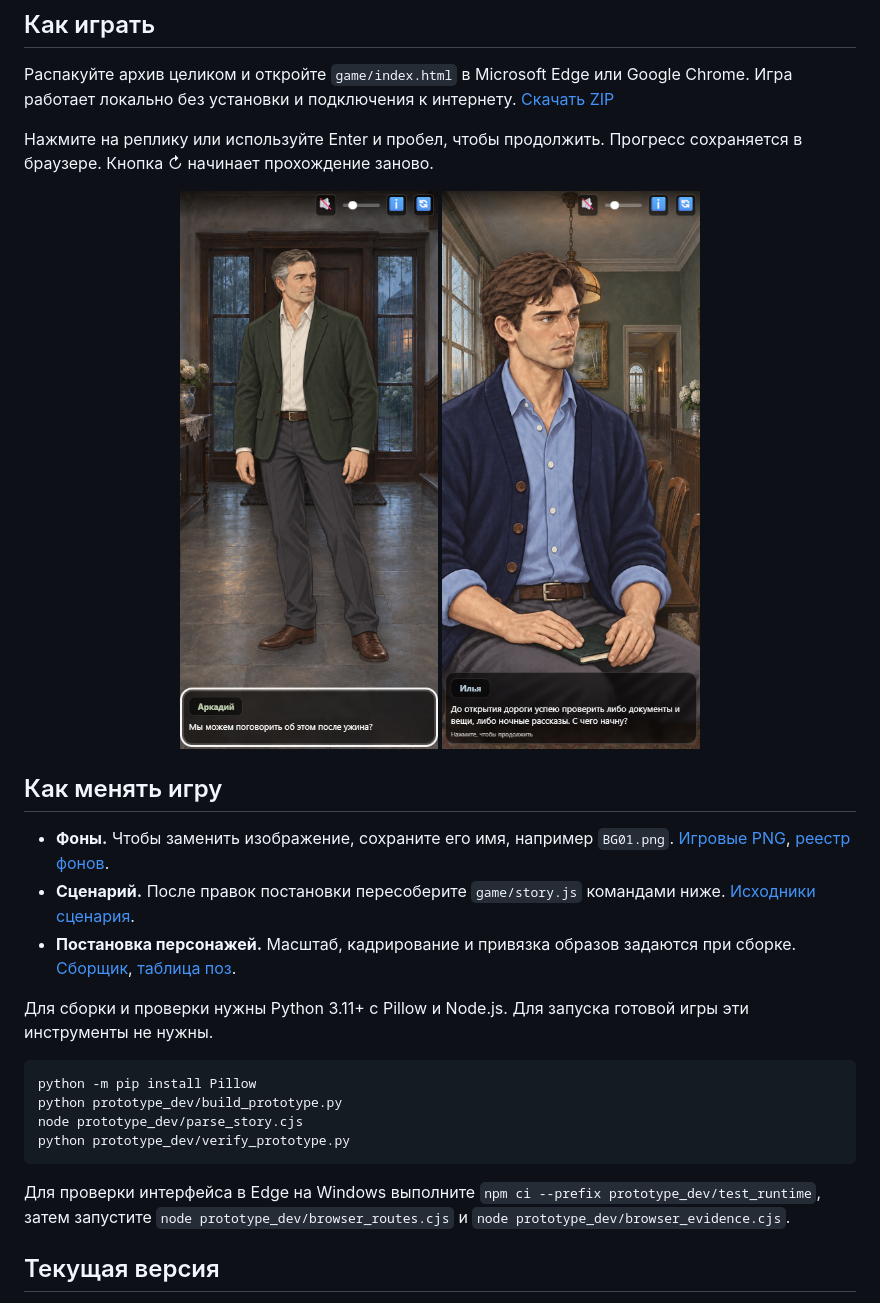
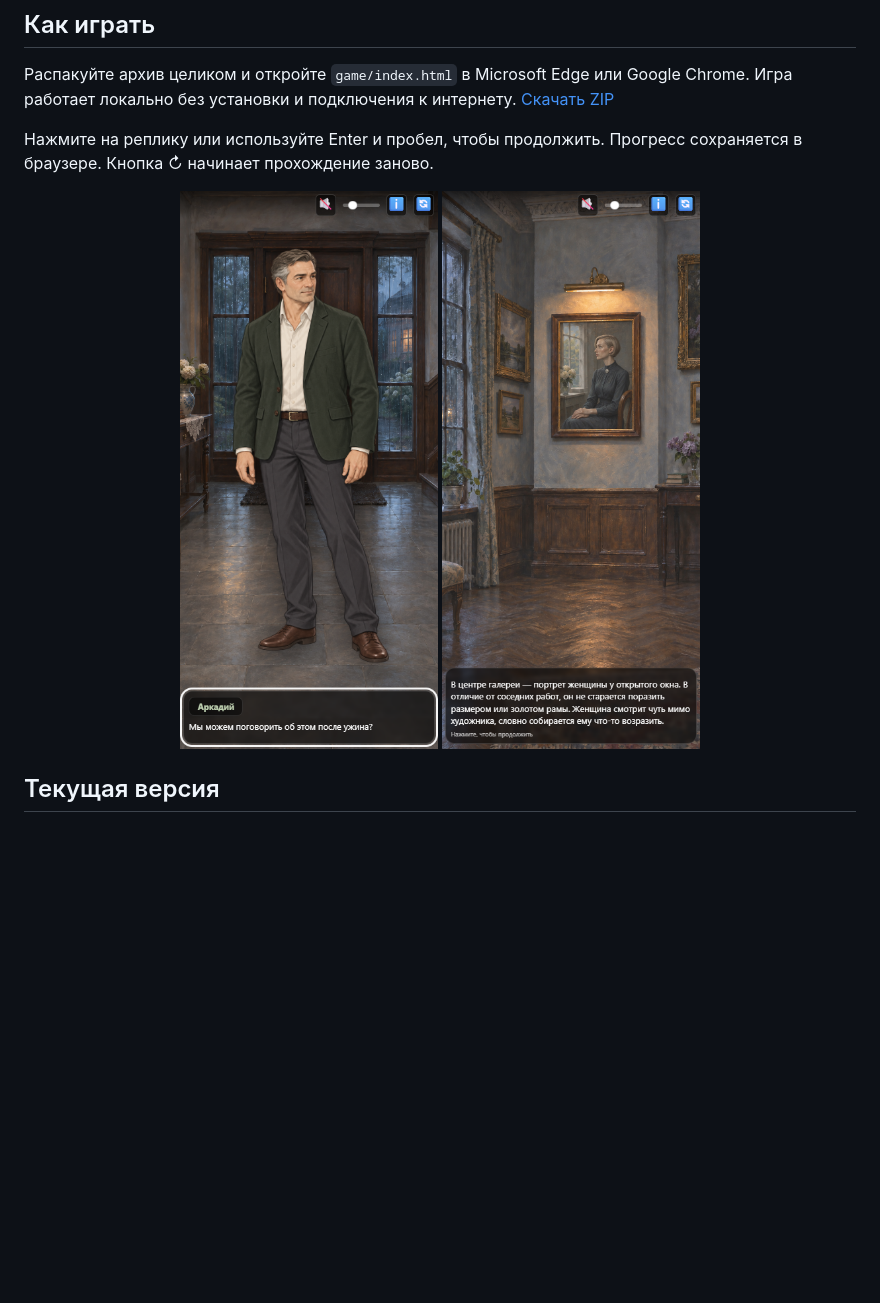
Before and after one commit to thwkxri/Obratnaya_storona_kholsta, a Markdown page: README.md, the part around one of its changes. GitHub-like rendering; pictures changed too: docs/screenshots/gallery.png (added), docs/screenshots/notebook.png (deleted); blank space fills up the shorter version.

Commit message:
Кадр с портретом в README

````diff
--- a/README.md
+++ b/README.md
@@ -26,25 +25,8 @@
 
 <p align="center">
   <img src="docs/screenshots/hall.png" width="270" alt="Аркадий в холле усадьбы">
-  <img src="docs/screenshots/notebook.png" width="270" alt="Илья с блокнотом в столовой">
+  <img src="docs/screenshots/gallery.png" width="270" alt="Портрет Елены в галерее усадьбы">
 </p>
-
-## Как менять игру
-
-- **Фоны.** Чтобы заменить изображение, сохраните его имя, например `BG01.png`. [Игровые PNG](game/assets/backgrounds), [реестр фонов](prototype_dev/BACKGROUNDS.md).
-- **Сценарий.** После правок постановки пересоберите `game/story.js` командами ниже. [Исходники сценария](prototype_dev/scenario_v9).
-- **Постановка персонажей.** Масштаб, кадрирование и привязка образов задаются при сборке. [Сборщик](prototype_dev/build_prototype.py), [таблица поз](prototype_dev/POSE_SUBSTITUTIONS.md).
-
-Для сборки и проверки нужны Python 3.11+ с Pillow и Node.js. Для запуска готовой игры эти инструменты не нужны.
-
-```sh
-python -m pip install Pillow
-python prototype_dev/build_prototype.py
-node prototype_dev/parse_story.cjs
-python prototype_dev/verify_prototype.py
-```
-
-Для проверки интерфейса в Edge на Windows выполните `npm ci --prefix prototype_dev/test_runtime`, затем запустите `node prototype_dev/browser_routes.cjs` и `node prototype_dev/browser_evidence.cjs`.
 
 ## Текущая версия
 
````
Also changed, not shown: other parts of README.md (+0 -1 lines).
